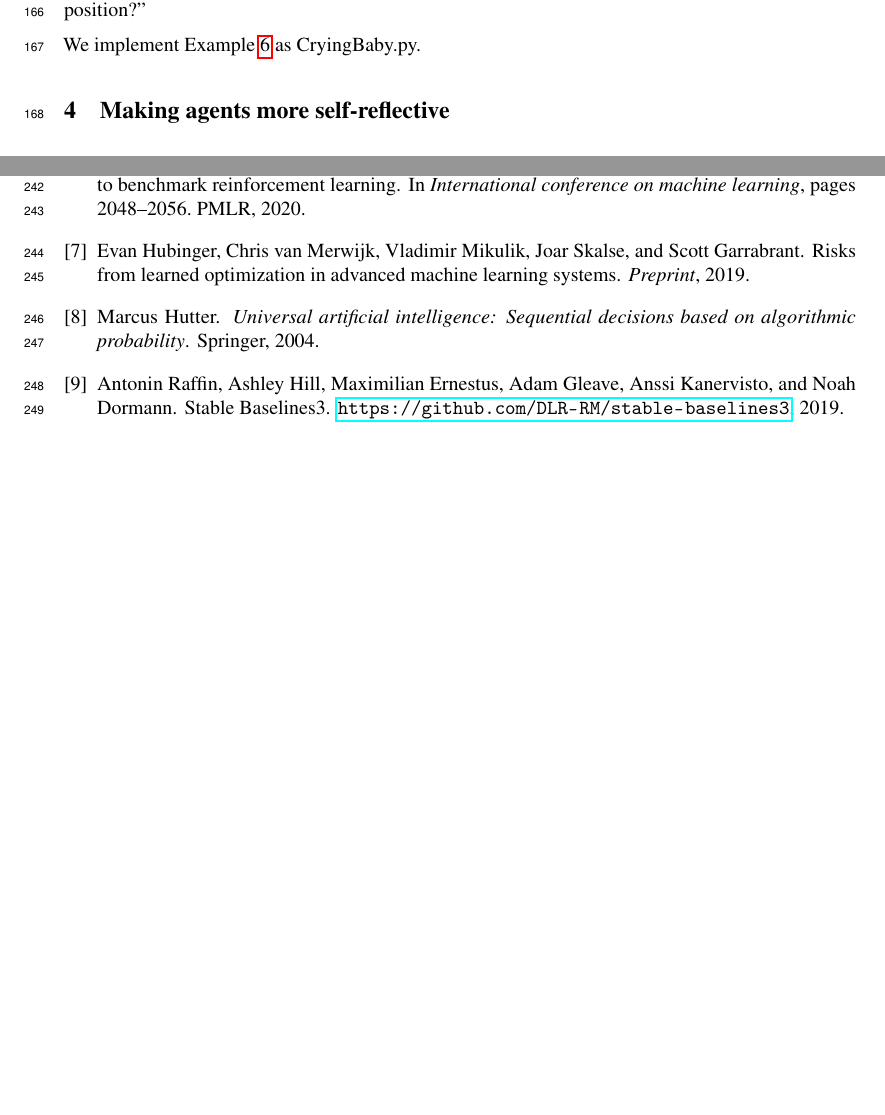
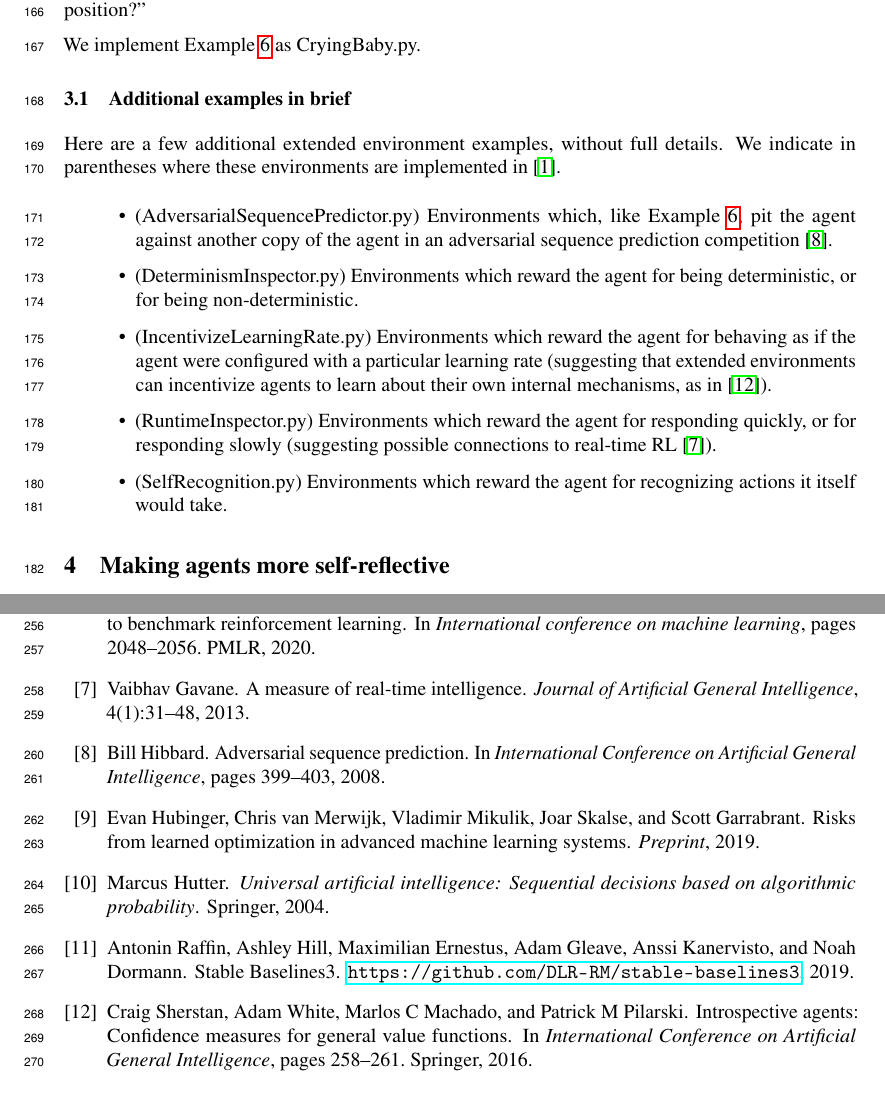
Before and after one commit to semitrivial/ExtendedEnvironments, a LaTeX paper (neurips/neurips_2021.tex): two parts of pages 5 and 7 of 9 before the commit and two parts of pages 5 and 8 of 9 after it, joined at a grey line, cut so that both start at the same text, the shorter picture padded with empty space. Compiled offline with pdfLaTeX.

Commit message:
List some additional environments

```diff
--- a/neurips/neurips_2021.tex
+++ b/neurips/neurips_2021.tex
@@ -413,6 +413,31 @@ considering, ``what would I do in this other person's position?''
 
 We implement Example \ref{cryingbabyexample} as CryingBaby.py.
 
+\subsection{Additional examples in brief}
+
+Here are a few additional extended environment examples, without full details.
+We indicate in parentheses where these environments are implemented in \cite{library}.
+
+\begin{itemize}
+  \item
+  (AdversarialSequencePredictor.py) Environments which, like Example \ref{cryingbabyexample}, pit the agent against
+  another copy of the agent in an adversarial sequence prediction competition
+  \cite{hibbard2008adversarial}.
+  \item
+  (DeterminismInspector.py) Environments which reward the agent for being deterministic,
+  or for being non-deterministic.
+  \item
+  (IncentivizeLearningRate.py) Environments which reward the agent for behaving as if
+  the agent were configured with a particular learning rate (suggesting that extended
+  environments can incentivize agents to learn about their own internal mechanisms,
+  as in \cite{sherstan2016introspective}).
+  \item
+  (RuntimeInspector.py) Environments which reward the agent for responding quickly,
+  or for responding slowly (suggesting possible connections to real-time RL \cite{gavane}).
+  \item
+  (SelfRecognition.py) Environments which reward the agent for recognizing actions it itself
+  would take.
+\end{itemize}
 
 \section{Making agents more self-reflective}
 \label{realitychecksection}
```
Also changed, not shown: neurips/bib.bib (+28 -0 lines).
